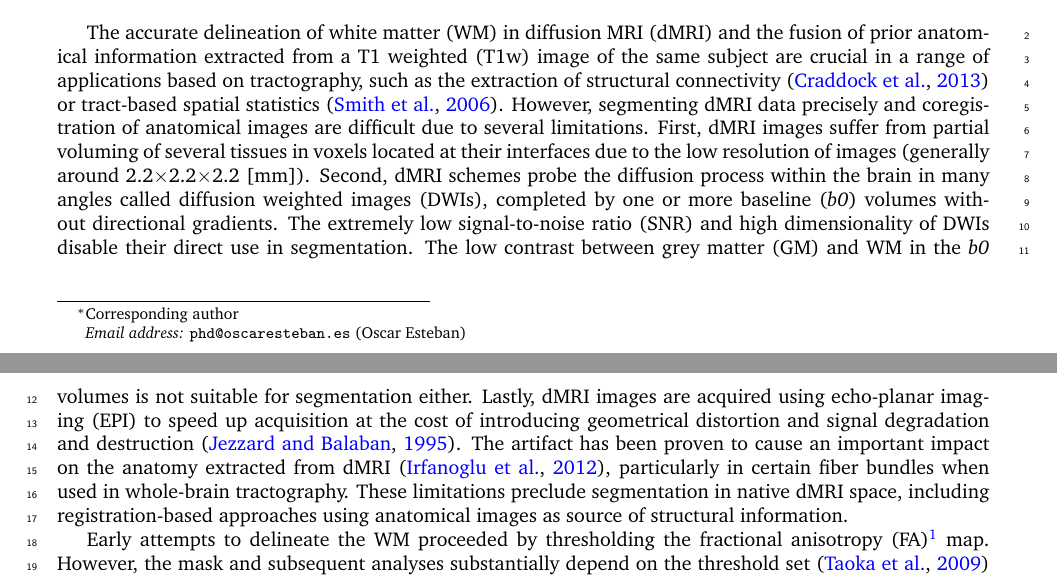
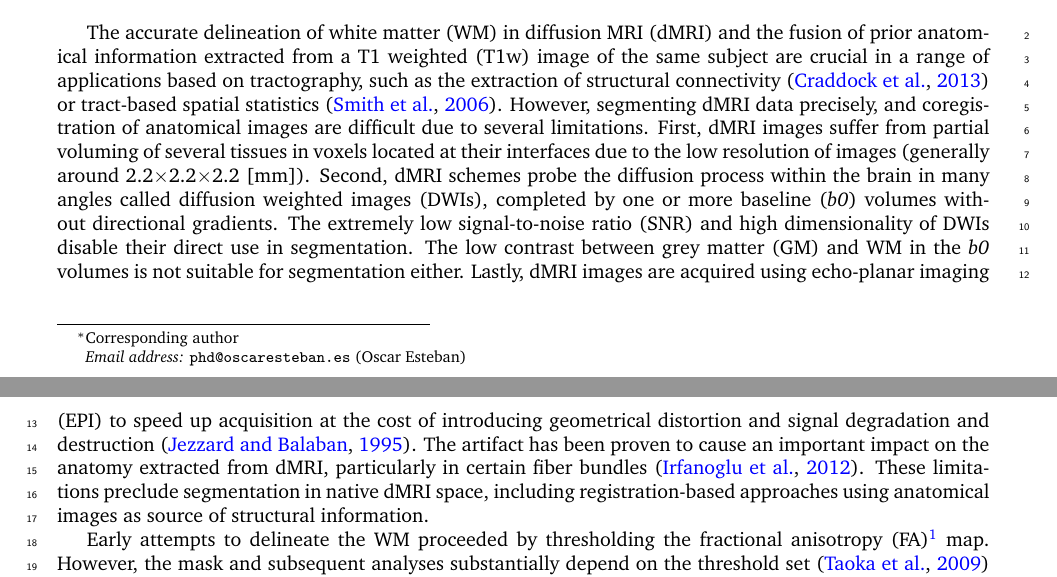
Before and after one commit to oesteban/RegSeg, a LaTeX paper (Publications/2015-NeuroImage/00-main.tex, which reads Publications/2015-NeuroImage/03-introduction.tex): two parts of pages 1 and 2 of 15, joined at a grey line, cut so that both start at the same text. Compiled offline with pdfLaTeX.

Commit message:
minor fixes

```diff
--- a/Publications/2015-NeuroImage/03-introduction.tex
+++ b/Publications/2015-NeuroImage/03-introduction.tex
@@ -5,7 +5,7 @@ The accurate delineation of \gls*{wm} in \gls*{dmri} and the fusion of prior
   are crucial in a range of applications based on tractography, such as
   the extraction of structural connectivity \citep{craddock_imaging_2013} or
   tract-based spatial statistics \citep{smith_tractbased_2006}.
-However, segmenting \gls*{dmri} data precisely and coregistration of anatomical
+However, segmenting \gls*{dmri} data precisely, and coregistration of anatomical
   images are difficult due to several limitations.
 First, \gls{dmri} images suffer from partial voluming of several tissues in
   voxels located at their interfaces due to the low resolution of images
@@ -21,8 +21,7 @@ Lastly, \gls*{dmri} images are acquired using \gls*{epi} to speed up acquisition
   at the cost of introducing geometrical distortion and signal degradation and
   destruction \citep{jezzard_correction_1995}.
 The artifact has been proven to cause an important impact on the anatomy extracted
-  from \gls*{dmri} \citep{irfanoglu_effects_2012}, particularly in certain fiber bundles
-  when used in whole-brain tractography.
+  from \gls*{dmri}, particularly in certain fiber bundles \citep{irfanoglu_effects_2012}.
 These limitations preclude segmentation in native \gls*{dmri} space, including
   registration-based approaches using anatomical images as source of structural
   information.
```
